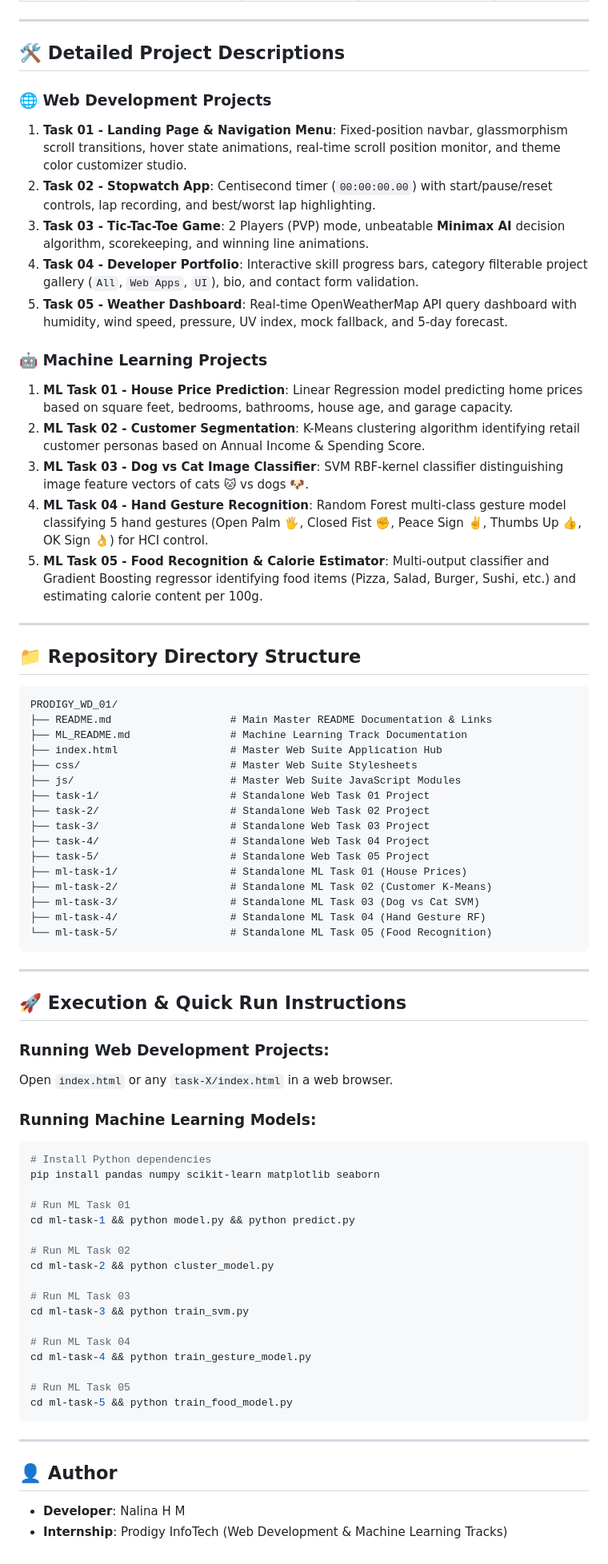
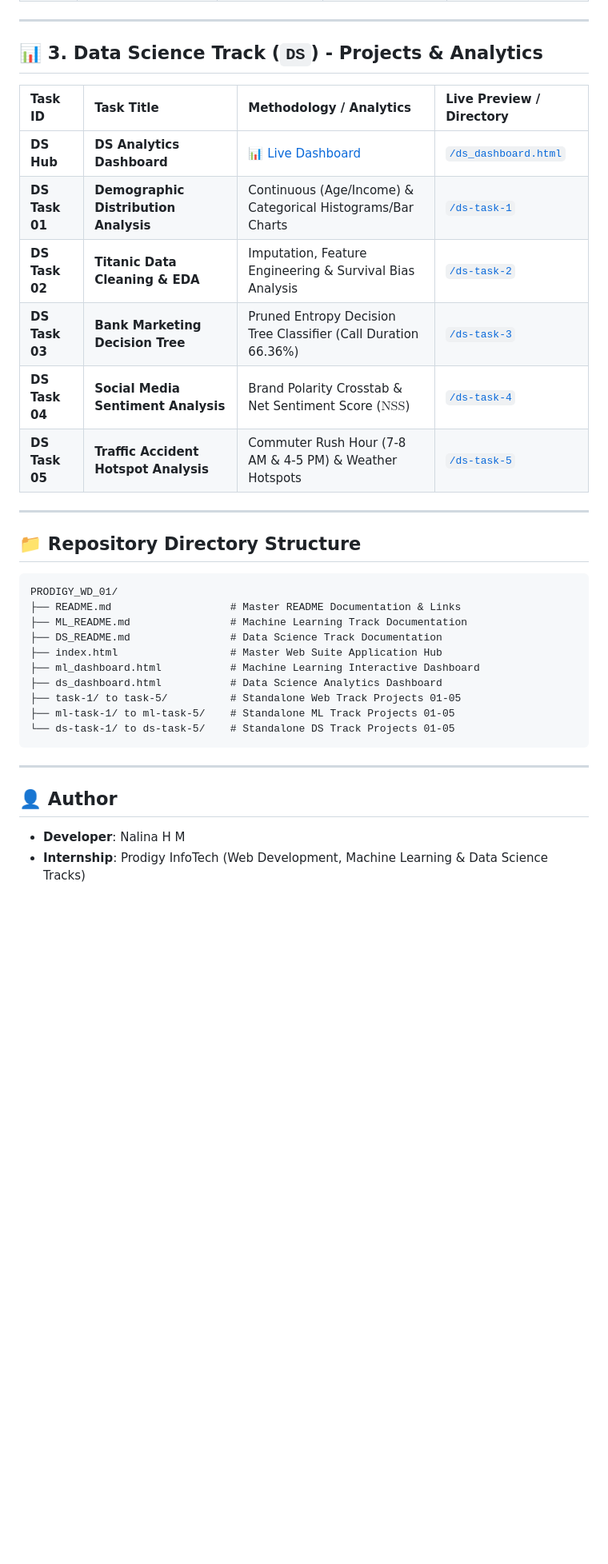
Before and after one commit to NalinaHM/PRODIGY_WD_01, a Markdown page: README.md, the part around one of its changes. Shown at 80% size. Rendered like a GitHub page; blank space fills up the shorter version.

Commit message:
Update master README.md with Data Science Track projects and live dashboard

````diff
--- a/README.md
+++ b/README.md
@@ -29,21 +30,16 @@ Official submission repository containing completed projects for the **Web Devel
 
 ---
 
-## 🛠️ Detailed Project Descriptions
+## 📊 3. Data Science Track (`DS`) - Projects & Analytics
 
-### 🌐 Web Development Projects
-1. **Task 01 - Landing Page & Navigation Menu**: Fixed-position navbar, glassmorphism scroll transitions, hover state animations, real-time scroll position monitor, and theme color customizer studio.
-2. **Task 02 - Stopwatch App**: Centisecond timer (`00:00:00.00`) with start/pause/reset controls, lap recording, and best/worst lap highlighting.
-3. **Task 03 - Tic-Tac-Toe Game**: 2 Players (PVP) mode, unbeatable **Minimax AI** decision algorithm, scorekeeping, and winning line animations.
-4. **Task 04 - Developer Portfolio**: Interactive skill progress bars, category filterable project gallery (`All`, `Web Apps`, `UI`), bio, and contact form validation.
-5. **Task 05 - Weather Dashboard**: Real-time OpenWeatherMap API query dashboard with humidity, wind speed, pressure, UV index, mock fallback, and 5-day forecast.
-
-### 🤖 Machine Learning Projects
-1. **ML Task 01 - House Price Prediction**: Linear Regression model predicting home prices based on square feet, bedrooms, bathrooms, house age, and garage capacity.
-2. **ML Task 02 - Customer Segmentation**: K-Means clustering algorithm identifying retail customer personas based on Annual Income & Spending Score.
-3. **ML Task 03 - Dog vs Cat Image Classifier**: SVM RBF-kernel classifier distinguishing image feature vectors of cats 🐱 vs dogs 🐶.
-4. **ML Task 04 - Hand Gesture Recognition**: Random Forest multi-class gesture model classifying 5 hand gestures (Open Palm 🖐️, Closed Fist ✊, Peace Sign ✌️, Thumbs Up 👍, OK Sign 👌) for HCI control.
-5. **ML Task 05 - Food Recognition & Calorie Estimator**: Multi-output classifier and Gradient Boosting regressor identifying food items (Pizza, Salad, Burger, Sushi, etc.) and estimating calorie content per 100g.
+| Task ID | Task Title | Methodology / Analytics | Live Preview / Directory |
+| :--- | :--- | :--- | :--- |
+| **DS Hub** | **DS Analytics Dashboard** | 📊 [Live Dashboard](https://raw.githack.com/NalinaHM/PRODIGY_WD_01/main/ds_dashboard.html) | [`/ds_dashboard.html`](ds_dashboard.html) |
+| **DS Task 01** | **Demographic Distribution Analysis** | Continuous (Age/Income) & Categorical Histograms/Bar Charts | [`/ds-task-1`](https://github.com/NalinaHM/PRODIGY_WD_01/tree/main/ds-task-1) |
+| **DS Task 02** | **Titanic Data Cleaning & EDA** | Imputation, Feature Engineering & Survival Bias Analysis | [`/ds-task-2`](https://github.com/NalinaHM/PRODIGY_WD_01/tree/main/ds-task-2) |
+| **DS Task 03** | **Bank Marketing Decision Tree** | Pruned Entropy Decision Tree Classifier (Call Duration 66.36%) | [`/ds-task-3`](https://github.com/NalinaHM/PRODIGY_WD_01/tree/main/ds-task-3) |
+| **DS Task 04** | **Social Media Sentiment Analysis** | Brand Polarity Crosstab & Net Sentiment Score ($\text{NSS}$) | [`/ds-task-4`](https://github.com/NalinaHM/PRODIGY_WD_01/tree/main/ds-task-4) |
+| **DS Task 05** | **Traffic Accident Hotspot Analysis** | Commuter Rush Hour (7-8 AM & 4-5 PM) & Weather Hotspots | [`/ds-task-5`](https://github.com/NalinaHM/PRODIGY_WD_01/tree/main/ds-task-5) |
 
 ---
 
@@ -51,53 +47,19 @@ Official submission repository containing completed projects for the **Web Devel
 
 ```
 PRODIGY_WD_01/
-├── README.md                   # Main Master README Documentation & Links
+├── README.md                   # Master README Documentation & Links
 ├── ML_README.md                # Machine Learning Track Documentation
+├── DS_README.md                # Data Science Track Documentation
 ├── index.html                  # Master Web Suite Application Hub
-├── css/                        # Master Web Suite Stylesheets
-├── js/                         # Master Web Suite JavaScript Modules
-├── task-1/                     # Standalone Web Task 01 Project
-├── task-2/                     # Standalone Web Task 02 Project
-├── task-3/                     # Standalone Web Task 03 Project
-├── task-4/                     # Standalone Web Task 04 Project
-├── task-5/                     # Standalone Web Task 05 Project
-├── ml-task-1/                  # Standalone ML Task 01 (House Prices)
-├── ml-task-2/                  # Standalone ML Task 02 (Customer K-Means)
-├── ml-task-3/                  # Standalone ML Task 03 (Dog vs Cat SVM)
-├── ml-task-4/                  # Standalone ML Task 04 (Hand Gesture RF)
-└── ml-task-5/                  # Standalone ML Task 05 (Food Recognition)
-```
-
----
-
-## 🚀 Execution & Quick Run Instructions
-
-### Running Web Development Projects:
-Open `index.html` or any `task-X/index.html` in a web browser.
-
-### Running Machine Learning Models:
-```bash
-# Install Python dependencies
-pip install pandas numpy scikit-learn matplotlib seaborn
-
-# Run ML Task 01
-cd ml-task-1 && python model.py && python predict.py
-
-# Run ML Task 02
-cd ml-task-2 && python cluster_model.py
-
-# Run ML Task 03
-cd ml-task-3 && python train_svm.py
-
-# Run ML Task 04
-cd ml-task-4 && python train_gesture_model.py
-
-# Run ML Task 05
-cd ml-task-5 && python train_food_model.py
+├── ml_dashboard.html           # Machine Learning Interactive Dashboard
+├── ds_dashboard.html           # Data Science Analytics Dashboard
+├── task-1/ to task-5/          # Standalone Web Track Projects 01-05
+├── ml-task-1/ to ml-task-5/    # Standalone ML Track Projects 01-05
+└── ds-task-1/ to ds-task-5/    # Standalone DS Track Projects 01-05
 ```
 
 ---
 
 ## 👤 Author
 - **Developer**: Nalina H M
-- **Internship**: Prodigy InfoTech (Web Development & Machine Learning Tracks)
+- **Internship**: Prodigy InfoTech (Web Development, Machine Learning & Data Science Tracks)
````
Also changed, not shown: other parts of README.md (+5 -4 lines).
